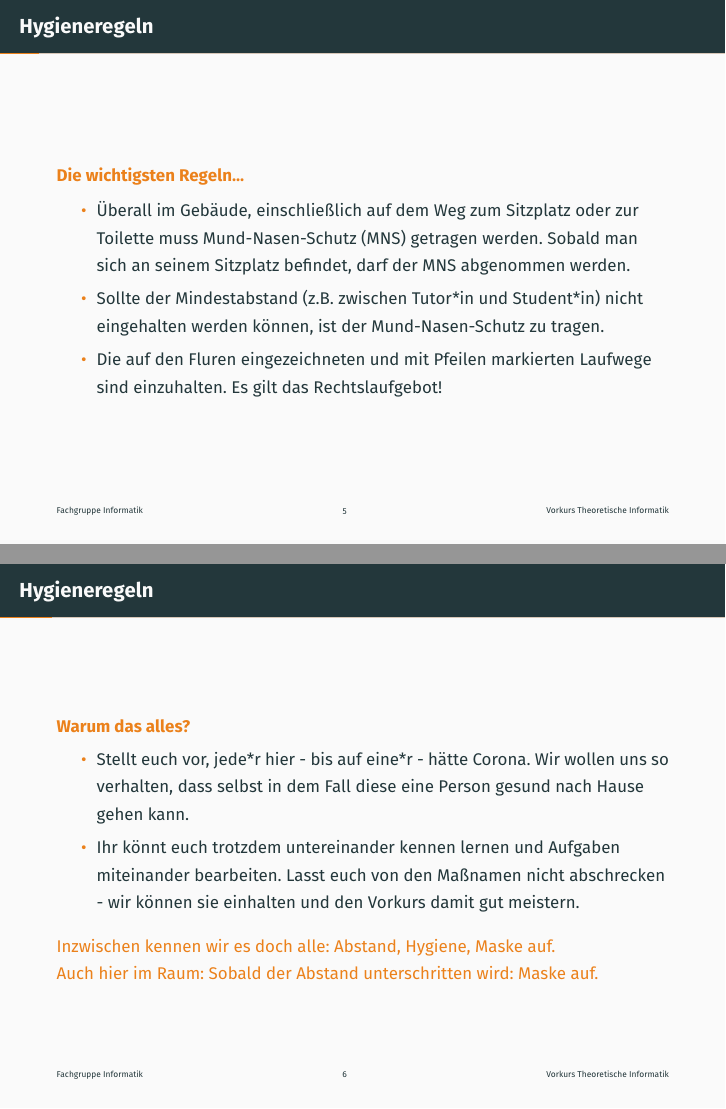
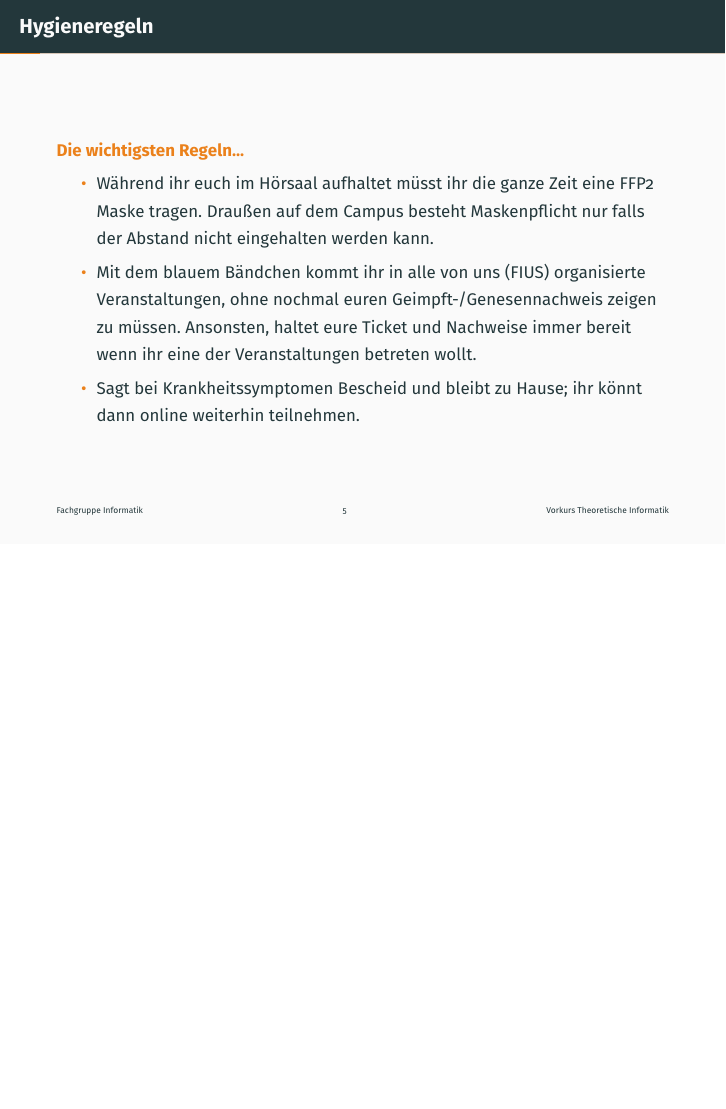
Before and after one commit to FIUS/theo-vorkurs-folien, LaTeX slides (presentation/slides/day-1.tex, which reads presentation/parts/intro-allgemein.tex): pages 5 and 6 of 115 before the commit and page 5 of 114 after it, the two joined at a grey line, the shorter picture padded with empty space. Compiled offline with pdfLaTeX.

Commit message:
Tag 1: Intro angepasst an aktuelle Hygieneregeln etc

```diff
--- a/presentation/parts/intro-allgemein.tex
+++ b/presentation/parts/intro-allgemein.tex
@@ -41,23 +41,22 @@
 \begin{frame}[fragile]{Hygieneregeln}
 	\begin{alertblock}{Die wichtigsten Regeln...}
 		\begin{itemize}
-			\item Überall im Gebäude, einschließlich auf dem Weg zum Sitzplatz oder zur Toilette muss Mund-Nasen-Schutz (MNS) getragen werden. Sobald man sich an seinem Sitzplatz befindet, darf der MNS abgenommen werden.
-			\item Sollte der Mindestabstand (z.B. zwischen Tutor*in und Student*in) nicht eingehalten werden können, ist der Mund-Nasen-Schutz zu tragen.
-			\item Die auf den Fluren eingezeichneten und mit Pfeilen markierten Laufwege sind einzuhalten. Es gilt das Rechtslaufgebot!
+			\item Während ihr euch im Hörsaal aufhaltet müsst ihr die ganze Zeit eine FFP2 Maske tragen. Draußen auf dem Campus besteht Maskenpflicht nur falls der Abstand nicht eingehalten werden kann.
+			\item Mit dem blauem Bändchen kommt ihr in alle von uns (FIUS) organisierte Veranstaltungen, ohne nochmal euren Geimpft-/Genesennachweis zeigen zu müssen. Ansonsten, haltet eure Ticket und Nachweise immer bereit wenn ihr eine der Veranstaltungen betreten wollt.
+			\item Sagt bei Krankheitssymptomen Bescheid und bleibt zu Hause; ihr könnt dann online weiterhin teilnehmen.
 		\end{itemize}
 	\end{alertblock}
 \end{frame}
 
-\begin{frame}[fragile]{Hygieneregeln}
-	\begin{alertblock}{Warum das alles?}
-		\begin{itemize}
-			\item Stellt euch vor, jede*r hier - bis auf eine*r - hätte Corona. Wir wollen uns so verhalten, dass selbst in dem Fall diese eine Person gesund nach Hause gehen kann.
-			\item Ihr könnt euch trotzdem untereinander kennen lernen und Aufgaben miteinander bearbeiten. Lasst euch von den Maßnamen nicht abschrecken - wir können sie einhalten und den Vorkurs damit gut meistern.
-		\end{itemize}
-	\alert{Inzwischen kennen wir es doch alle: Abstand, Hygiene, Maske auf.\\
-	Auch hier im Raum: Sobald der Abstand unterschritten wird: Maske auf.}
-	\end{alertblock}
-\end{frame}
+%\begin{frame}[fragile]{Hygieneregeln}
+%	\begin{alertblock}{Warum das alles?}
+%		\begin{itemize}
+%			\item Stellt euch vor, jede*r hier - bis auf eine*r - hätte Corona. Wir wollen uns so verhalten, dass selbst in dem Fall diese eine Person gesund nach Hause gehen kann.
+%			\item Ihr könnt euch trotzdem untereinander kennen lernen und Aufgaben miteinander bearbeiten. Lasst euch von den Maßnamen nicht abschrecken - wir können sie einhalten und den Vorkurs damit gut meistern.
+%		\end{itemize}
+%	\alert{Inzwischen kennen wir es doch alle: Abstand, Hygiene, Maske auf.}
+%	\end{alertblock}
+%\end{frame}
 
 \begin{frame}[fragile]{Infos zum Online-Ablauf}
 	\begin{alertblock}{Ablauf und Notfallplan}
```
Also changed, not shown: presentation/parts/intro-allgemein.tex (6 more changed lines).
